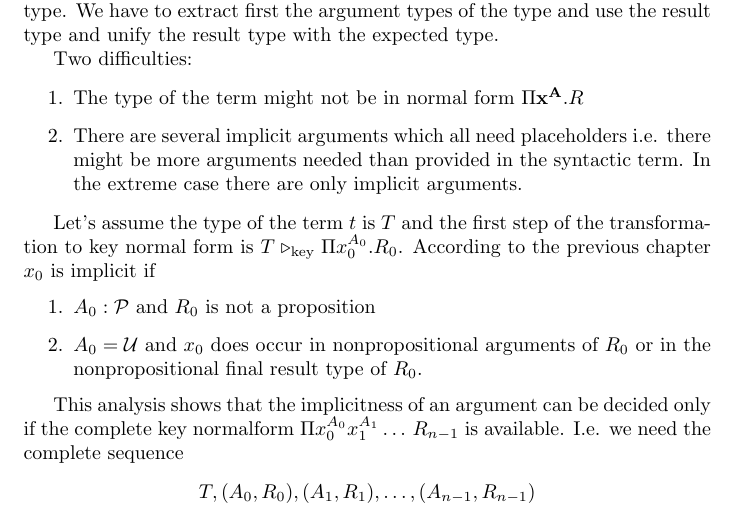
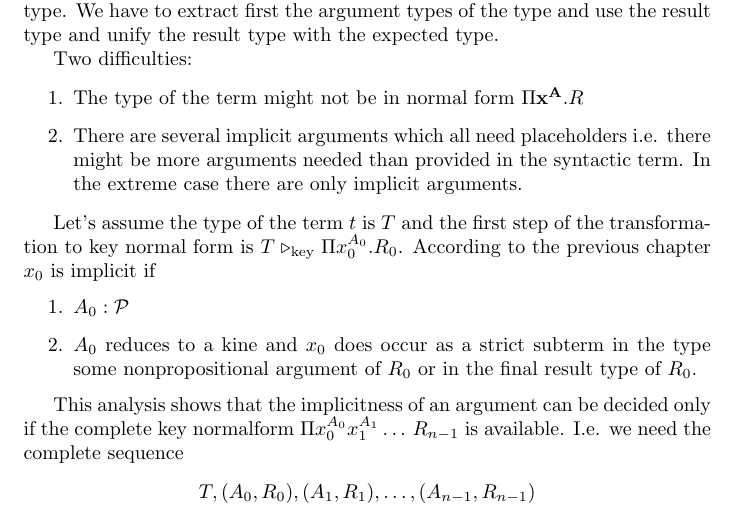
Before and after one commit to hbr/tex_alba_design, a LaTeX thesis (main_alba_design.tex, which reads lang-term-build.tex): part of page 60 of 141, cut so that both start at the same text. Compiled offline with pdfLaTeX.

Commit message:
Used the new definition of implicit arguments
	modified:   lang-term-build.tex

```diff
--- a/lang-term-build.tex
+++ b/lang-term-build.tex
@@ -489,10 +489,11 @@ transformation to key normal form is $T \reducekey \Pi
 x_0^{A_0}. R_0$. According to the previous chapter $x_0$ is implicit if
 \begin{enumerate}
 
-\item $A_0:\Prop$ and $R_0$ is not a proposition
+\item $A_0:\Prop$
 
-\item $A_0 = \Any$ and $x_0$ does occur in nonpropositional
-  arguments of $R_0$ or in the nonpropositional final result type of $R_0$.
+\item $A_0$ reduces to a kine and $x_0$ does occur as a strict subterm in the
+  type some nonpropositional argument of $R_0$ or in the final result type of
+  $R_0$.
 \end{enumerate}
 
 This analysis shows that the implicitness of an argument can be decided only
```
